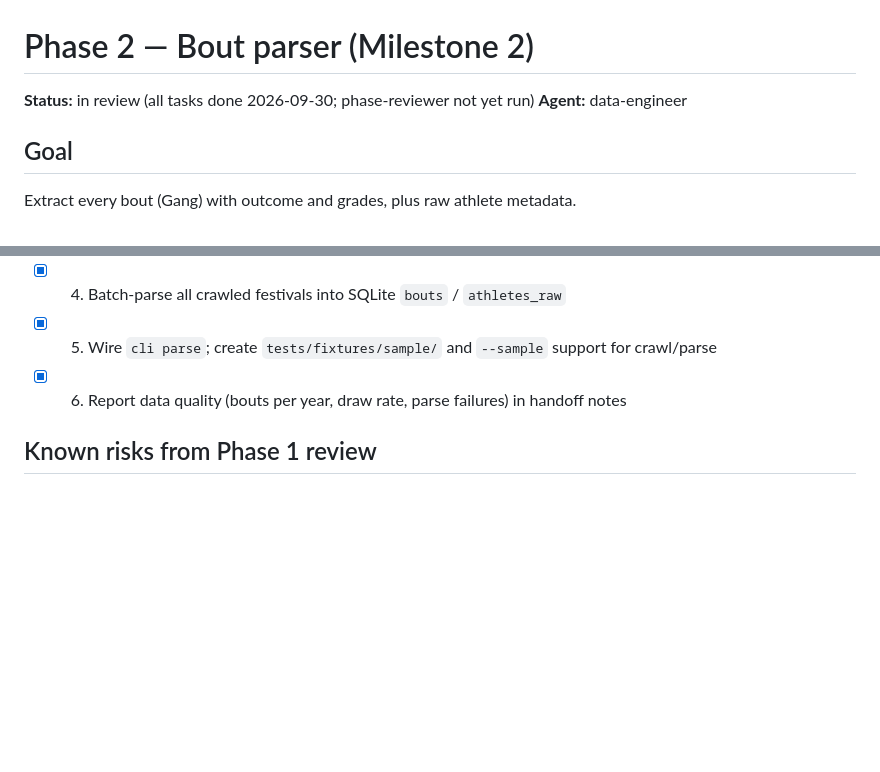
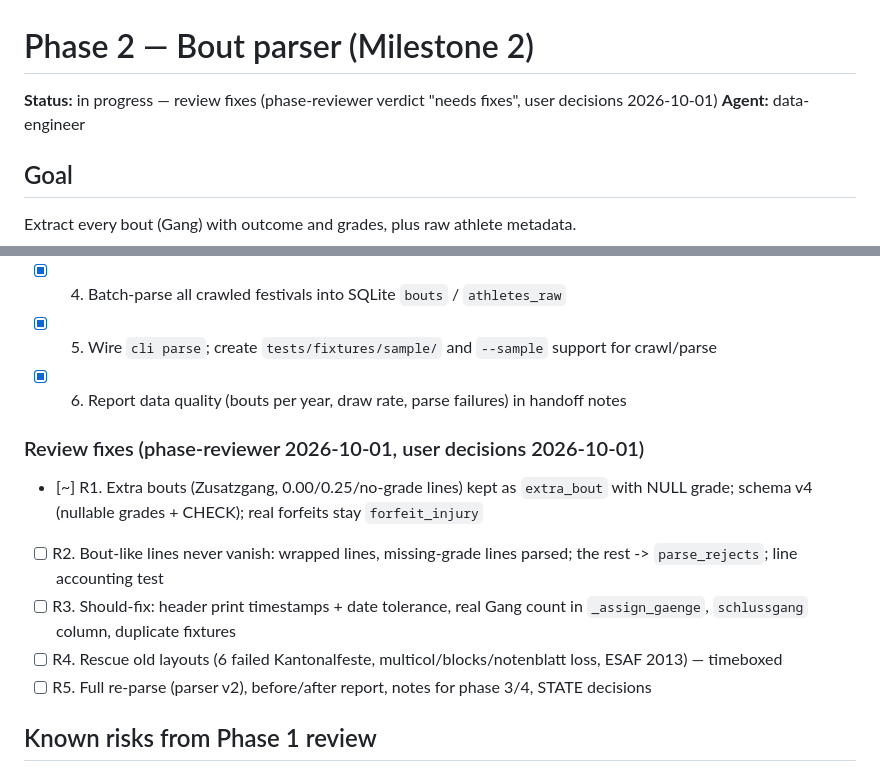
Before and after one commit to stefan19893/Schwinger-ELO, a Markdown page: docs/progress/phase-2-parser.md, 2 parts joined by grey strips. Rendered like a GitHub page; blank space fills up the shorter version.

```diff
--- a/docs/progress/phase-2-parser.md
+++ b/docs/progress/phase-2-parser.md
@@ -1,5 +1,5 @@
 # Phase 2 — Bout parser (Milestone 2)
-**Status:** in review (all tasks done 2026-09-30; phase-reviewer not yet run)
+**Status:** in progress — review fixes (phase-reviewer verdict "needs fixes", user decisions 2026-10-01)
 **Agent:** data-engineer
 
 ## Goal
@@ -20,6 +20,13 @@ Extract every bout (Gang) with outcome and grades, plus raw athlete metadata.
 - [x] 4. Batch-parse all crawled festivals into SQLite `bouts` / `athletes_raw`
 - [x] 5. Wire `cli parse`; create `tests/fixtures/sample/` and `--sample` support for crawl/parse
 - [x] 6. Report data quality (bouts per year, draw rate, parse failures) in handoff notes
+
+### Review fixes (phase-reviewer 2026-10-01, user decisions 2026-10-01)
+- [~] R1. Extra bouts (Zusatzgang, 0.00/0.25/no-grade lines) kept as `extra_bout` with NULL grade; schema v4 (nullable grades + CHECK); real forfeits stay `forfeit_injury`
+- [ ] R2. Bout-like lines never vanish: wrapped lines, missing-grade lines parsed; the rest -> `parse_rejects`; line accounting test
+- [ ] R3. Should-fix: header print timestamps + date tolerance, real Gang count in `_assign_gaenge`, `schlussgang` column, duplicate fixtures
+- [ ] R4. Rescue old layouts (6 failed Kantonalfeste, multicol/blocks/notenblatt loss, ESAF 2013) — timeboxed
+- [ ] R5. Full re-parse (parser v2), before/after report, notes for phase 3/4, STATE decisions
 
 ## Known risks from Phase 1 review
 Logged 2026-09-29 from the Phase 1 phase-reviewer; details in `phase-1-crawler.md` (task 1 + task 7 notes). Not yet addressed.
```
Also changed, not shown: docs/progress/STATE.md (+10 -3 lines).
